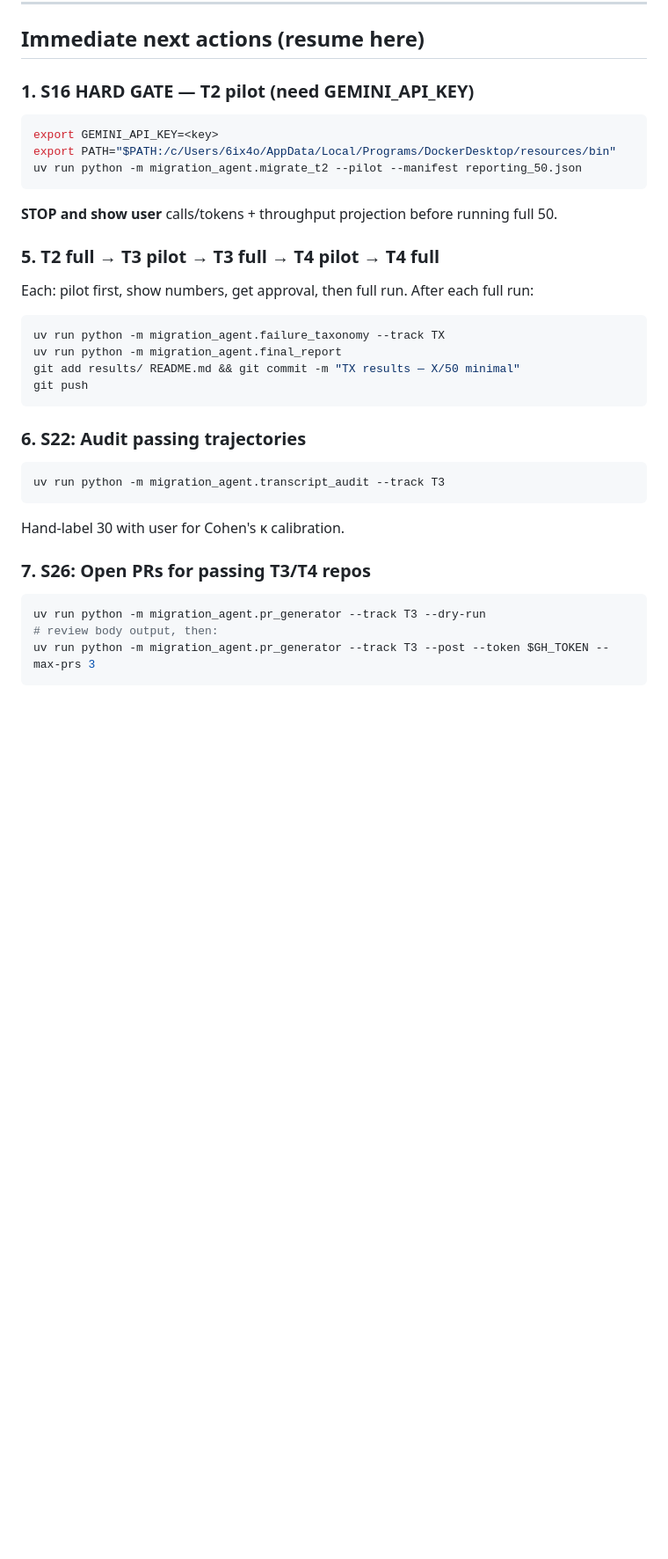
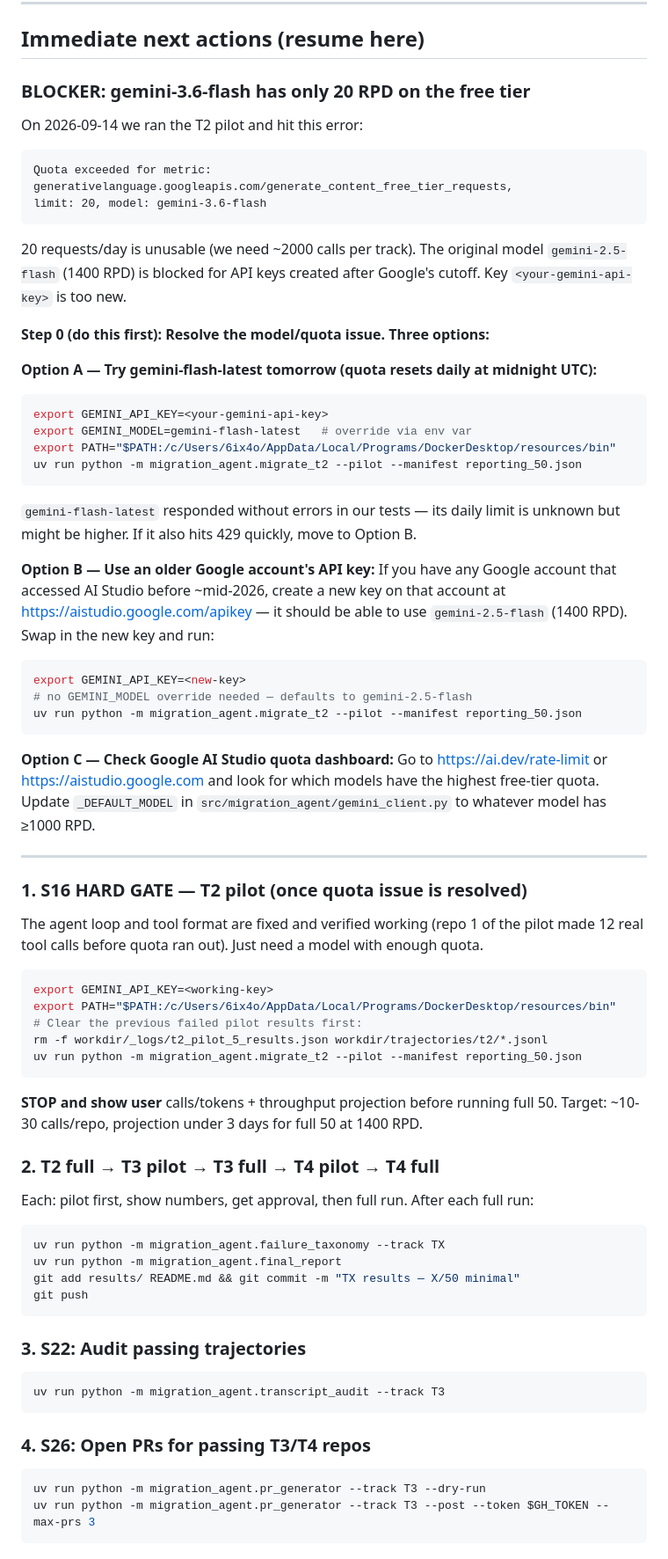
Before and after one commit to syedk04/java-migration-bench, a Markdown page: PROGRESS.md, the part around one of its changes. Shown at 88% size. GitHub-like rendering; blank space fills up the shorter version.

Commit message:
PROGRESS.md: document quota blocker, session fixes, resume instructions

````diff
--- a/PROGRESS.md
+++ b/PROGRESS.md
@@ -298,15 +298,63 @@ JSON: `workdir/_logs/t1_reporting_50.json` — committed.
 
 ## Immediate next actions (resume here)
 
-### 1. S16 HARD GATE — T2 pilot (need GEMINI_API_KEY)
+### BLOCKER: gemini-3.6-flash has only 20 RPD on the free tier
+
+On 2026-09-14 we ran the T2 pilot and hit this error:
+```
+Quota exceeded for metric: generativelanguage.googleapis.com/generate_content_free_tier_requests,
+limit: 20, model: gemini-3.6-flash
+```
+20 requests/day is unusable (we need ~2000 calls per track). The original model
+`gemini-2.5-flash` (1400 RPD) is blocked for API keys created after Google's cutoff.
+Key `<your-gemini-api-key>` is too new.
+
+**Step 0 (do this first): Resolve the model/quota issue. Three options:**
+
+**Option A — Try gemini-flash-latest tomorrow (quota resets daily at midnight UTC):**
 ```bash
-export GEMINI_API_KEY=<key>
+export GEMINI_API_KEY=<your-gemini-api-key>
+export GEMINI_MODEL=gemini-flash-latest   # override via env var
 export PATH="$PATH:/c/Users/6ix4o/AppData/Local/Programs/DockerDesktop/resources/bin"
 uv run python -m migration_agent.migrate_t2 --pilot --manifest reporting_50.json
 ```
+`gemini-flash-latest` responded without errors in our tests — its daily limit is unknown
+but might be higher. If it also hits 429 quickly, move to Option B.
+
+**Option B — Use an older Google account's API key:**
+If you have any Google account that accessed AI Studio before ~mid-2026, create
+a new key on that account at https://aistudio.google.com/apikey — it should be
+able to use `gemini-2.5-flash` (1400 RPD). Swap in the new key and run:
+```bash
+export GEMINI_API_KEY=<new-key>
+# no GEMINI_MODEL override needed — defaults to gemini-2.5-flash
+uv run python -m migration_agent.migrate_t2 --pilot --manifest reporting_50.json
+```
+
+**Option C — Check Google AI Studio quota dashboard:**
+Go to https://ai.dev/rate-limit or https://aistudio.google.com and look for which
+models have the highest free-tier quota. Update `_DEFAULT_MODEL` in
+`src/migration_agent/gemini_client.py` to whatever model has ≥1000 RPD.
+
+---
+
+### 1. S16 HARD GATE — T2 pilot (once quota issue is resolved)
+
+The agent loop and tool format are fixed and verified working (repo 1 of the pilot
+made 12 real tool calls before quota ran out). Just need a model with enough quota.
+
+```bash
+export GEMINI_API_KEY=<working-key>
+export PATH="$PATH:/c/Users/6ix4o/AppData/Local/Programs/DockerDesktop/resources/bin"
+# Clear the previous failed pilot results first:
+rm -f workdir/_logs/t2_pilot_5_results.json workdir/trajectories/t2/*.jsonl
+uv run python -m migration_agent.migrate_t2 --pilot --manifest reporting_50.json
+```
 **STOP and show user** calls/tokens + throughput projection before running full 50.
+Target: ~10-30 calls/repo, projection under 3 days for full 50 at 1400 RPD.
 
-### 5. T2 full → T3 pilot → T3 full → T4 pilot → T4 full
+### 2. T2 full → T3 pilot → T3 full → T4 pilot → T4 full
+
 Each: pilot first, show numbers, get approval, then full run.
 After each full run:
 ```bash
@@ -316,15 +364,13 @@ git add results/ README.md && git commit -m "TX results — X/50 minimal"
 git push
 ```
 
-### 6. S22: Audit passing trajectories
+### 3. S22: Audit passing trajectories
 ```bash
 uv run python -m migration_agent.transcript_audit --track T3
 ```
-Hand-label 30 with user for Cohen's κ calibration.
 
-### 7. S26: Open PRs for passing T3/T4 repos
+### 4. S26: Open PRs for passing T3/T4 repos
 ```bash
 uv run python -m migration_agent.pr_generator --track T3 --dry-run
-# review body output, then:
 uv run python -m migration_agent.pr_generator --track T3 --post --token $GH_TOKEN --max-prs 3
 ```
````
Also changed, not shown: other parts of PROGRESS.md (+32 -14 lines).
